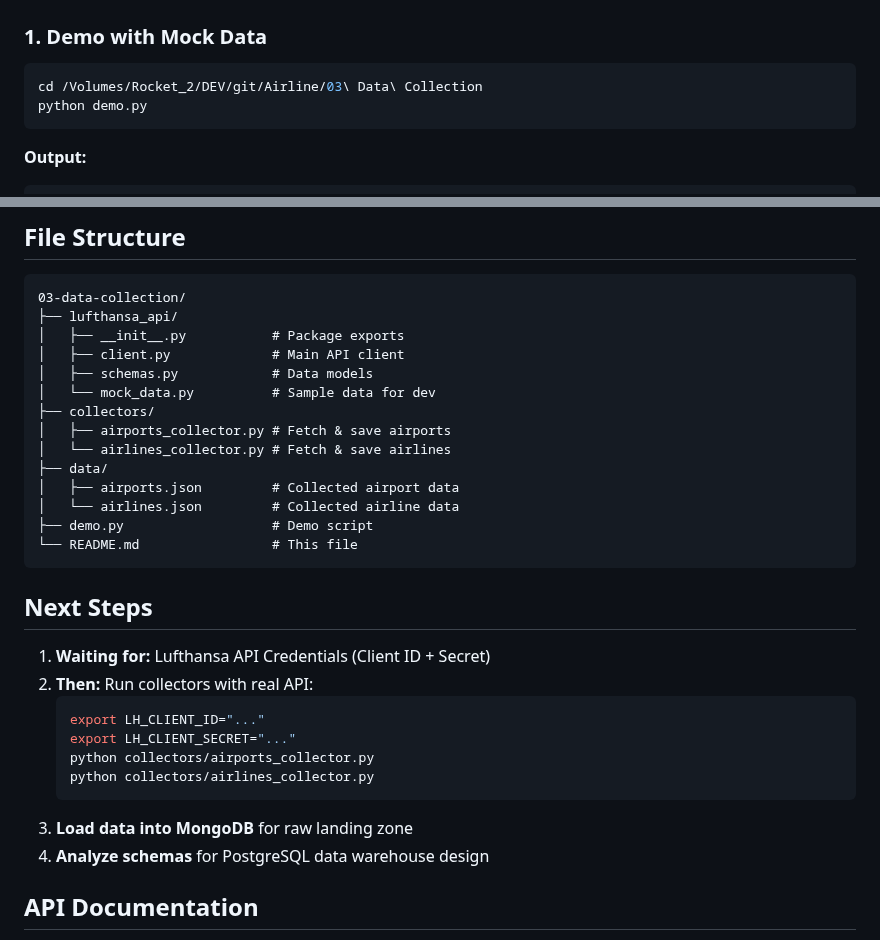
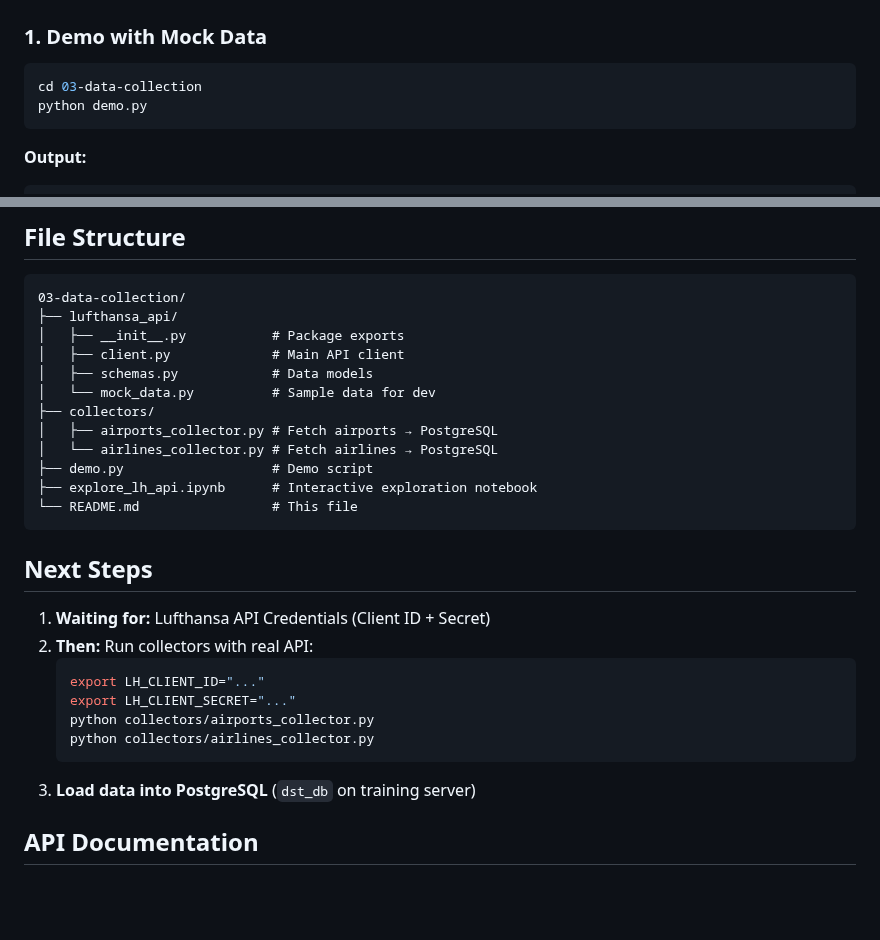
Before and after one commit to MatthiasSails/airline-data-platform, a Markdown page: 03-data-collection/README.md, 2 parts joined by grey strips. Rendered like a GitHub page; blank space fills up the shorter version.

````diff
--- a/03-data-collection/README.md
+++ b/03-data-collection/README.md
@@ -50,7 +50,7 @@ export LH_CLIENT_SECRET="your_client_secret"
 
 ### 1. Demo with Mock Data
 ```bash
-cd /Volumes/Rocket_2/DEV/git/Airline/03\ Data\ Collection
+cd 03-data-collection
 python demo.py
 ```
 
@@ -215,12 +215,10 @@ GET /references/airlines/{airlineCode}
 │   ├── schemas.py            # Data models
 │   └── mock_data.py          # Sample data for dev
 ├── collectors/
-│   ├── airports_collector.py # Fetch & save airports
-│   └── airlines_collector.py # Fetch & save airlines
-├── data/
-│   ├── airports.json         # Collected airport data
-│   └── airlines.json         # Collected airline data
+│   ├── airports_collector.py # Fetch airports → PostgreSQL
+│   └── airlines_collector.py # Fetch airlines → PostgreSQL
 ├── demo.py                   # Demo script
+├── explore_lh_api.ipynb      # Interactive exploration notebook
 └── README.md                 # This file
 ```
 
@@ -234,8 +232,7 @@ GET /references/airlines/{airlineCode}
    python collectors/airports_collector.py
    python collectors/airlines_collector.py
    ```
-3. **Load data into MongoDB** for raw landing zone
-4. **Analyze schemas** for PostgreSQL data warehouse design
+3. **Load data into PostgreSQL** (`dst_db` on training server)
 
 ## API Documentation
 
````
Also changed, not shown: README.md (added, +102 -0 lines).
